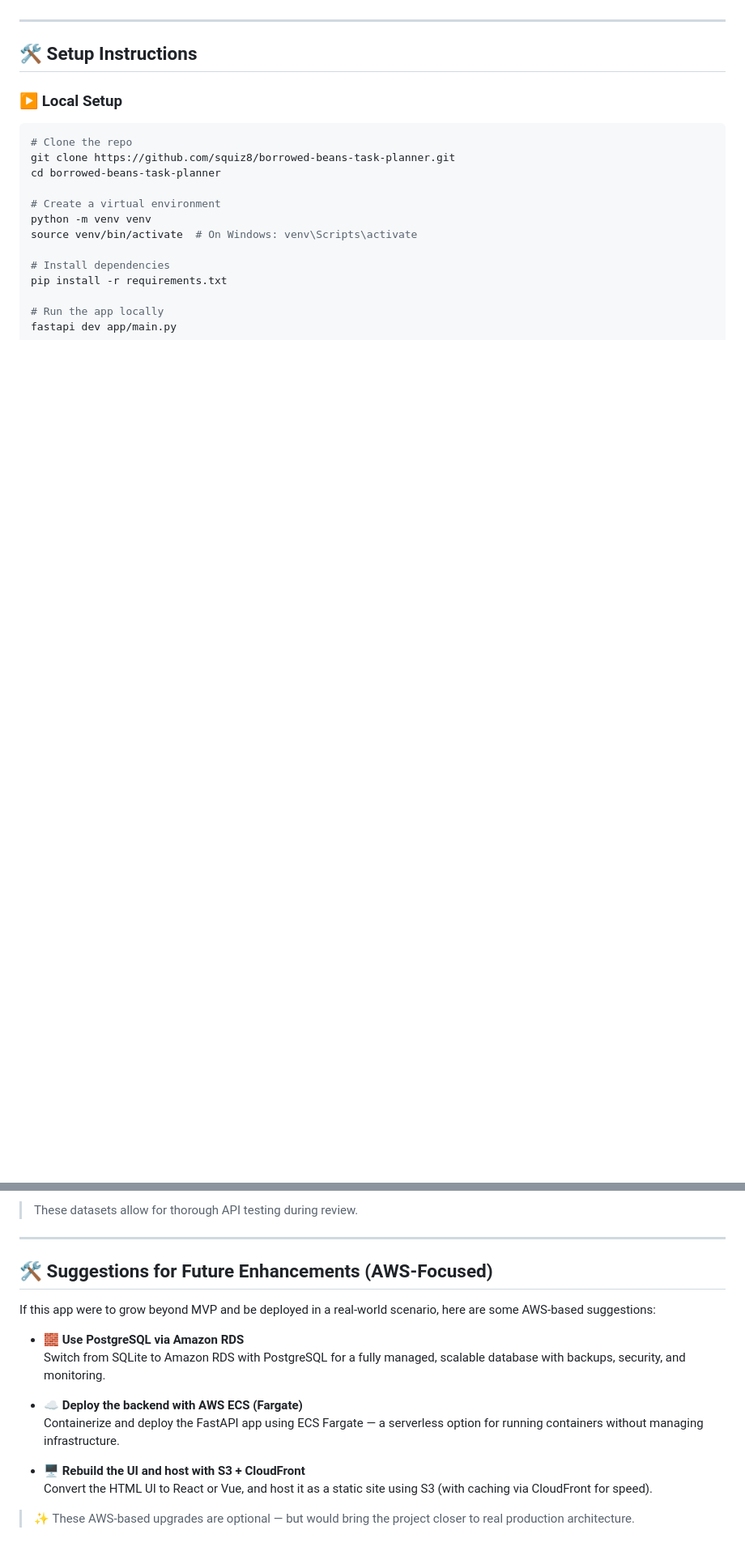
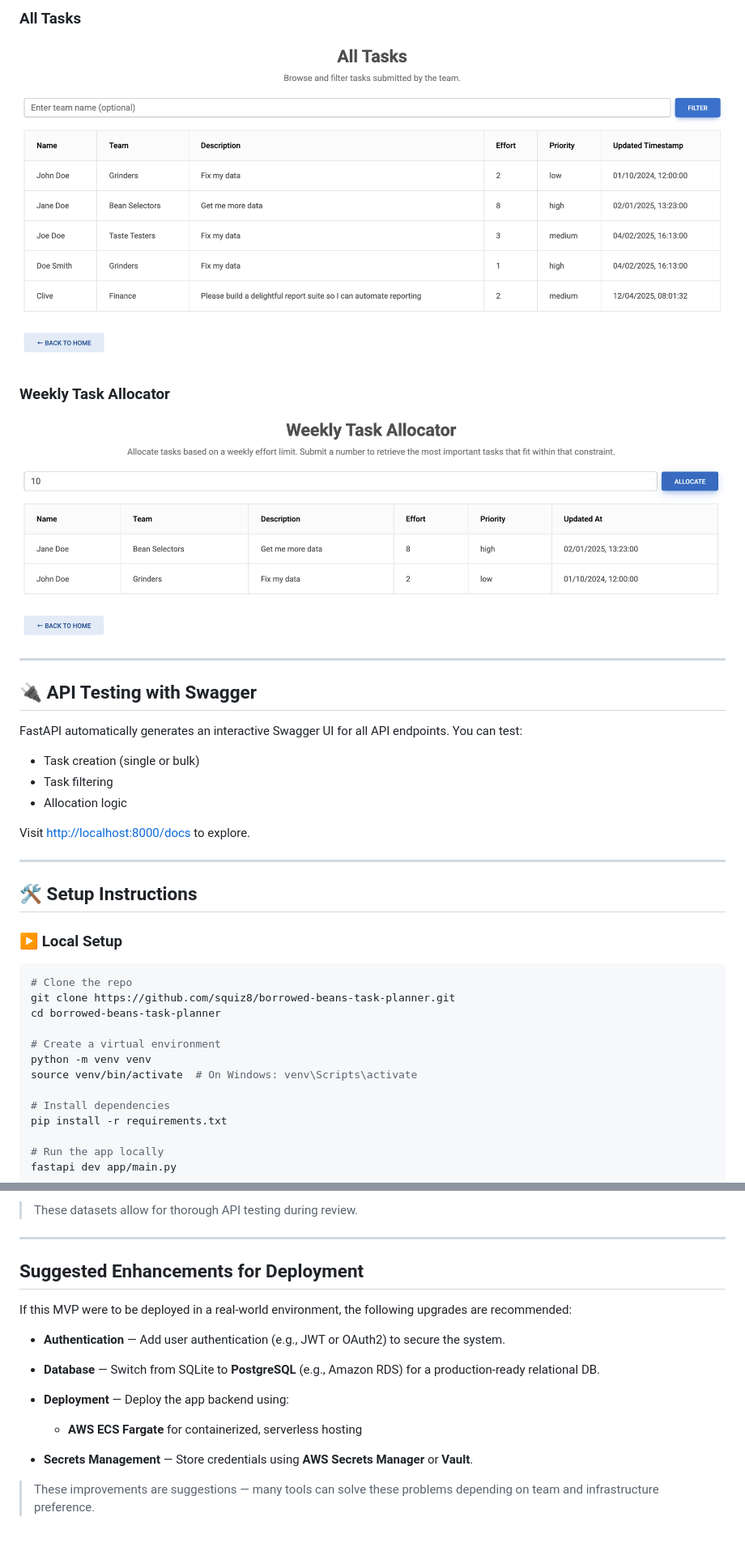
Before and after one commit to squiz8/borrowed-beans-task-planner, a Markdown page: README.md, 2 parts joined by grey strips. Shown: that part at 81% size. GitHub-like rendering; pictures changed too: docs/screenshots/allocator.png (added), docs/screenshots/tasks.png (added); blank space fills up the shorter version.

Commit message:
update: fix frontend folder structure and improve README

```diff
--- a/README.md
+++ b/README.md
@@ -28,3 +43,23 @@ Built with **FastAPI**, **SQLite**, and **Docker**, the system supports both man
+### All Tasks
+
+![All Tasks Page](docs/screenshots/tasks.png)
+
+### Weekly Task Allocator
+
+![Task Allocation Page](docs/screenshots/allocator.png)
+
+
+---
+
+## 🔌 API Testing with Swagger
+
+FastAPI automatically generates an interactive Swagger UI for all API endpoints. You can test:
+
+- Task creation (single or bulk)
+- Task filtering
+- Allocation logic
+
+Visit [http://localhost:8000/docs](http://localhost:8000/docs) to explore.
 
 ---
 
@@ -114,17 +149,16 @@ Includes:
 
 ---
 
-## 🛠️ Suggestions for Future Enhancements (AWS-Focused)
+## Suggested Enhancements for Deployment
 
-If this app were to grow beyond MVP and be deployed in a real-world scenario, here are some AWS-based suggestions:
+If this MVP were to be deployed in a real-world environment, the following upgrades are recommended:
 
-- 🧱 **Use PostgreSQL via Amazon RDS**
-  Switch from SQLite to Amazon RDS with PostgreSQL for a fully managed, scalable database with backups, security, and monitoring.
+- **Authentication** — Add user authentication (e.g., JWT or OAuth2) to secure the system.
+- **Database** — Switch from SQLite to **PostgreSQL** (e.g., Amazon RDS) for a production-ready relational DB.
+- **Deployment** — Deploy the app backend using:
 
-- ☁️ **Deploy the backend with AWS ECS (Fargate)**
-  Containerize and deploy the FastAPI app using ECS Fargate — a serverless option for running containers without managing infrastructure.
+  - **AWS ECS Fargate** for containerized, serverless hosting
 
-- 🖥️ **Rebuild the UI and host with S3 + CloudFront**
-  Convert the HTML UI to React or Vue, and host it as a static site using S3 (with caching via CloudFront for speed).
+- **Secrets Management** — Store credentials using **AWS Secrets Manager** or **Vault**.
 
-> ✨ These AWS-based upgrades are optional — but would bring the project closer to real production architecture.
+> These improvements are suggestions — many tools can solve these problems depending on team and infrastructure preference.
```
Also changed, not shown: other parts of README.md (+20 -5 lines), app/utils/README.md (+0 -1 lines), docs/screenshots/submit.png (added), 15 other files.
